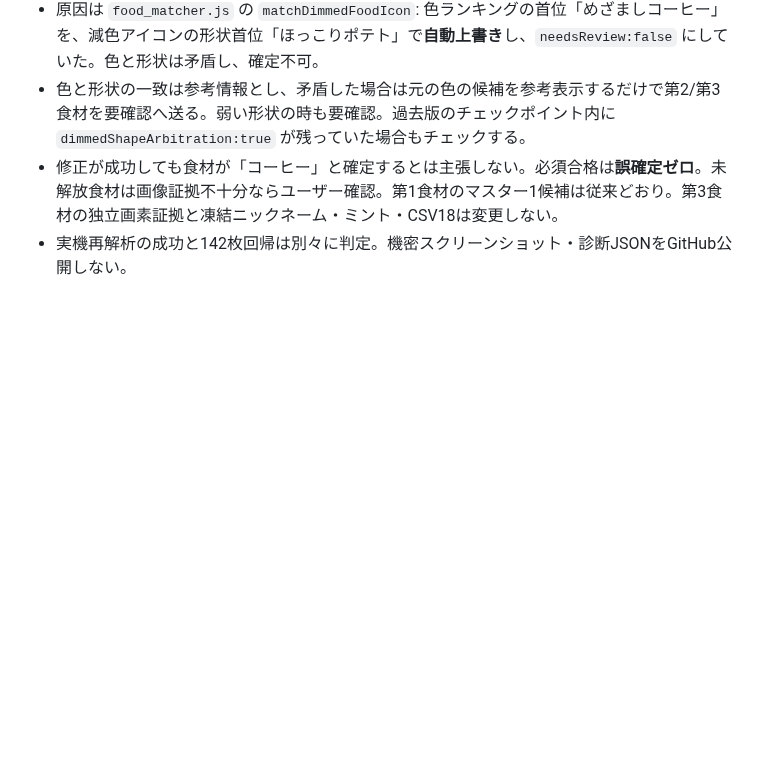
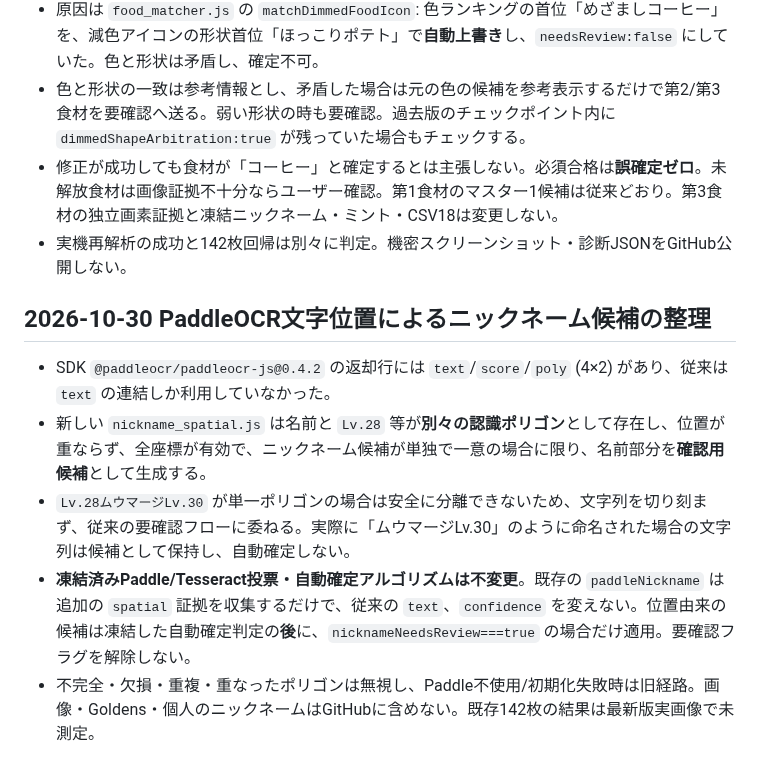
Before and after one commit to meka-create/pokesleep-scan, a Markdown page: development/ROADMAP_CURRENT.md, the part around the change. Drawn GitHub-style; blank space fills up the shorter version.

Commit message:
feat: add isolated Paddle spatial review-only nickname hints and keep frozen hashes

```diff
--- a/development/ROADMAP_CURRENT.md
+++ b/development/ROADMAP_CURRENT.md
@@ -78,3 +78,11 @@
 - 色と形状の一致は参考情報とし、矛盾した場合は元の色の候補を参考表示するだけで第2/第3食材を要確認へ送る。弱い形状の時も要確認。過去版のチェックポイント内に `dimmedShapeArbitration:true` が残っていた場合もチェックする。
 - 修正が成功しても食材が「コーヒー」と確定するとは主張しない。必須合格は**誤確定ゼロ**。未解放食材は画像証拠不十分ならユーザー確認。第1食材のマスター1候補は従来どおり。第3食材の独立画素証拠と凍結ニックネーム・ミント・CSV18は変更しない。
 - 実機再解析の成功と142枚回帰は別々に判定。機密スクリーンショット・診断JSONをGitHub公開しない。
+
+## 2026-10-30 PaddleOCR文字位置によるニックネーム候補の整理
+
+- SDK `@paddleocr/paddleocr-js@0.4.2` の返却行には `text`/`score`/`poly` (4×2) があり、従来は `text` の連結しか利用していなかった。
+- 新しい `nickname_spatial.js` は名前と `Lv.28` 等が**別々の認識ポリゴン**として存在し、位置が重ならず、全座標が有効で、ニックネーム候補が単独で一意の場合に限り、名前部分を**確認用候補**として生成する。
+- `Lv.28ムウマージLv.30` が単一ポリゴンの場合は安全に分離できないため、文字列を切り刻まず、従来の要確認フローに委ねる。実際に「ムウマージLv.30」のように命名された場合の文字列は候補として保持し、自動確定しない。
+- **凍結済みPaddle/Tesseract投票・自動確定アルゴリズムは不変更**。既存の `paddleNickname` は追加の `spatial` 証拠を収集するだけで、従来の `text`、`confidence` を変えない。位置由来の候補は凍結した自動確定判定の**後**に、`nicknameNeedsReview===true` の場合だけ適用。要確認フラグを解除しない。
+- 不完全・欠損・重複・重なったポリゴンは無視し、Paddle不使用/初期化失敗時は旧経路。画像・Goldens・個人のニックネームはGitHubに含めない。既存142枚の結果は最新版実画像で未測定。
```
